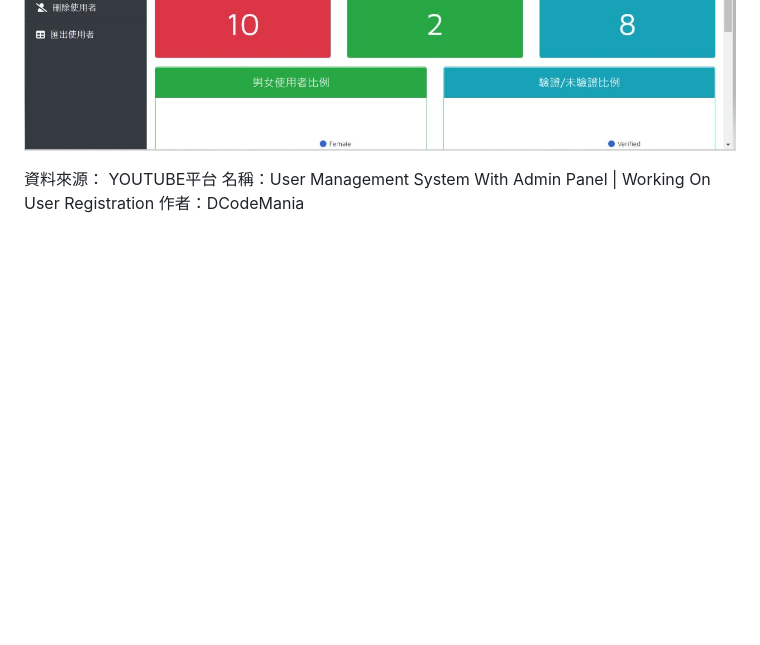
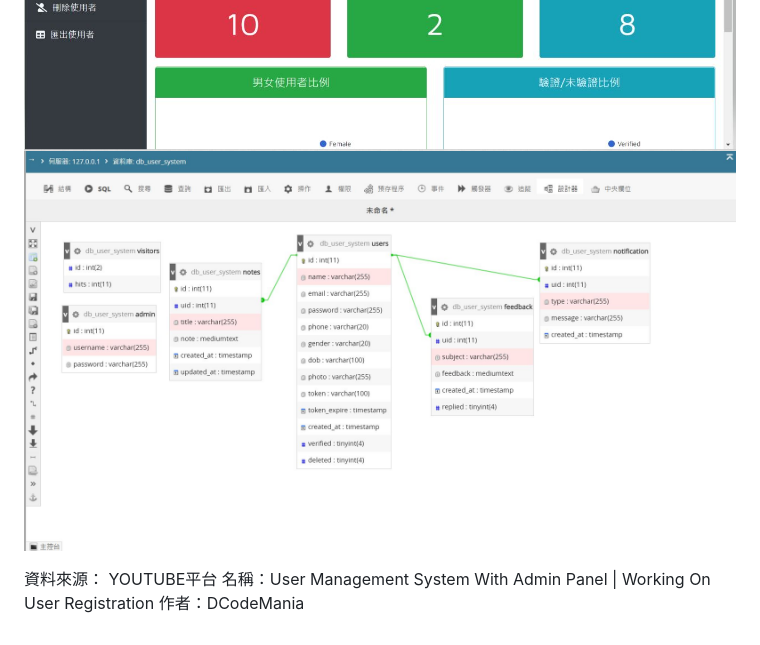
Before and after one commit to trombone8417/PHP_OOP_CMS, a Markdown page: README.md, the part around the change. Drawn GitHub-style; pictures changed too: md-img/sql.JPG (added); blank space fills up the shorter version.

Commit message:
sql

```diff
--- a/README.md
+++ b/README.md
@@ -15,6 +15,7 @@ F12 console
 ![alt 首頁](md-img/首頁.JPG)
 ![alt admin登入頁面](md-img/admin登入頁面.JPG)
 ![alt admin首頁](md-img/admin首頁.JPG)
+![alt sql](md-img/sql.JPG)
 
 資料來源：
 YOUTUBE平台
```
